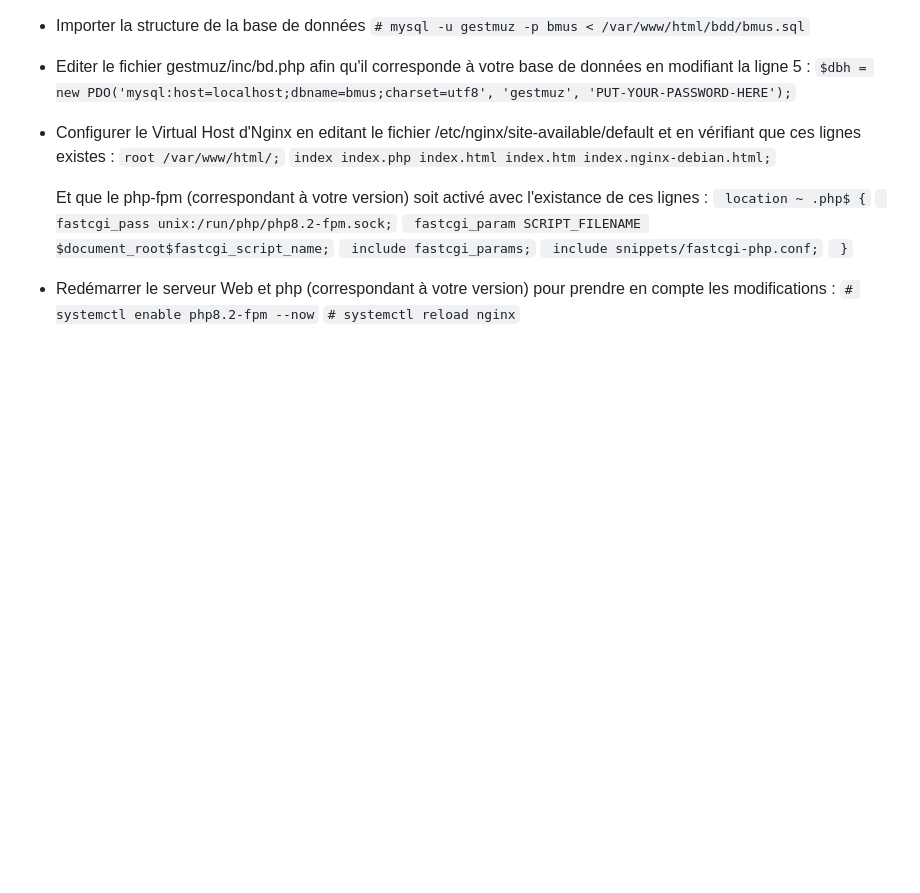
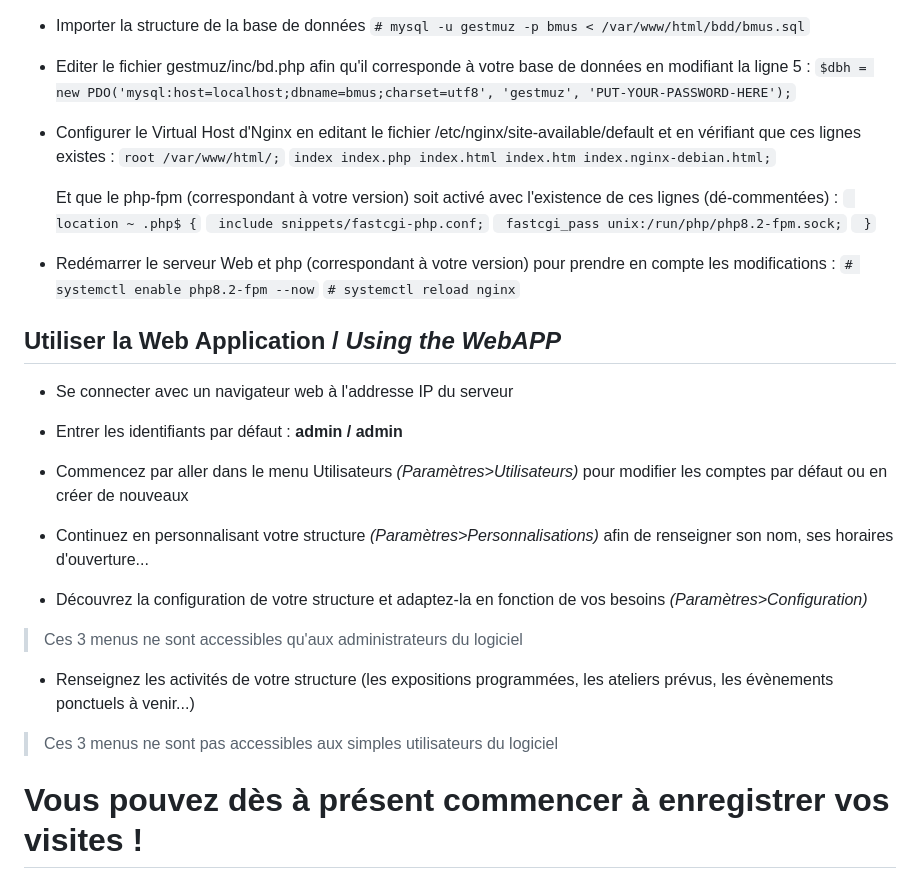
Before and after one commit to G00SS/Gest-MuZ, a Markdown page: README.md, the part around the change. Rendered like a GitHub page; blank space fills up the shorter version.

```diff
--- a/README.md
+++ b/README.md
@@ -43,14 +43,30 @@ Les instructions d'installation et d'utilisation suivantes sont basées sur une
 <code>root /var/www/html/;</code></br>
 <code>index index.php index.html index.htm index.nginx-debian.html;</code></br>
 
-   Et que le php-fpm (correspondant à votre version) soit activé avec l'existance de ces lignes :</br>
+   Et que le php-fpm (correspondant à votre version) soit activé avec l'existence de ces lignes (dé-commentées) :</br>
    <code> location ~ \.php$ {</code></br>
+   <code>    include snippets/fastcgi-php.conf;</code></br>
    <code>    fastcgi_pass unix:/run/php/php8.2-fpm.sock;</code></br>
-   <code>    fastcgi_param SCRIPT_FILENAME $document_root$fastcgi_script_name;</code></br>
-   <code>    include fastcgi_params;</code></br>
-   <code>    include snippets/fastcgi-php.conf;</code></br>
    <code>  }</code></br>
 
 * Redémarrer le serveur Web et php (correspondant à votre version) pour prendre en compte les modifications :</br>
 <code># systemctl enable php8.2-fpm --now</code></br>
 <code># systemctl reload nginx</code></br>
+
+## Utiliser la Web Application / *Using the WebAPP*
+
+* Se connecter avec un navigateur web à l'addresse IP du serveur</br>
+
+* Entrer les identifiants par défaut : **admin / admin**</br>
+
+* Commencez par aller dans le menu Utilisateurs *(Paramètres>Utilisateurs)* pour modifier les comptes par défaut ou en créer de nouveaux</br>
+
+* Continuez en personnalisant votre structure *(Paramètres>Personnalisations)* afin de renseigner son nom, ses horaires d'ouverture...</br>
+
+* Découvrez la configuration de votre structure et adaptez-la en fonction de vos besoins *(Paramètres>Configuration)* </br>
+> Ces 3 menus ne sont accessibles qu'aux administrateurs du logiciel
+
+* Renseignez les activités de votre structure (les expositions programmées, les ateliers prévus, les évènements ponctuels à venir...) </br>
+> Ces 3 menus ne sont pas accessibles aux simples utilisateurs du logiciel
+
+# Vous pouvez dès à présent commencer à enregistrer vos visites !
```
